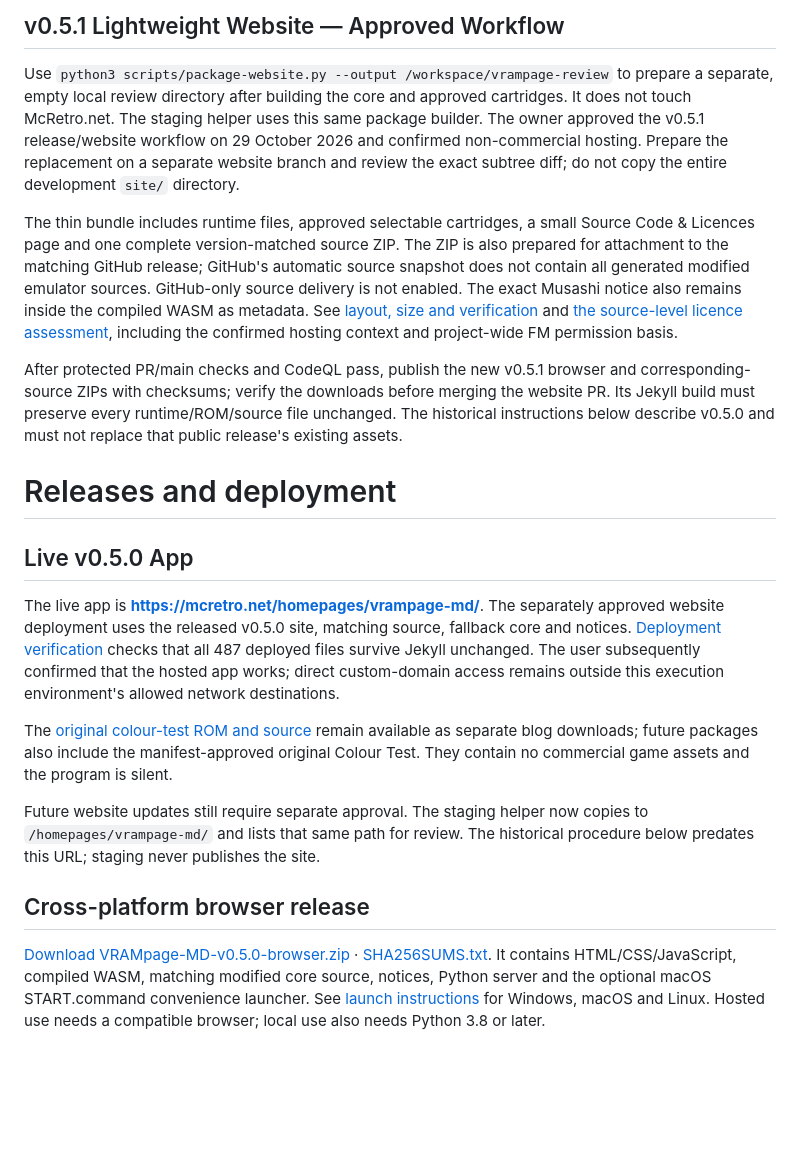
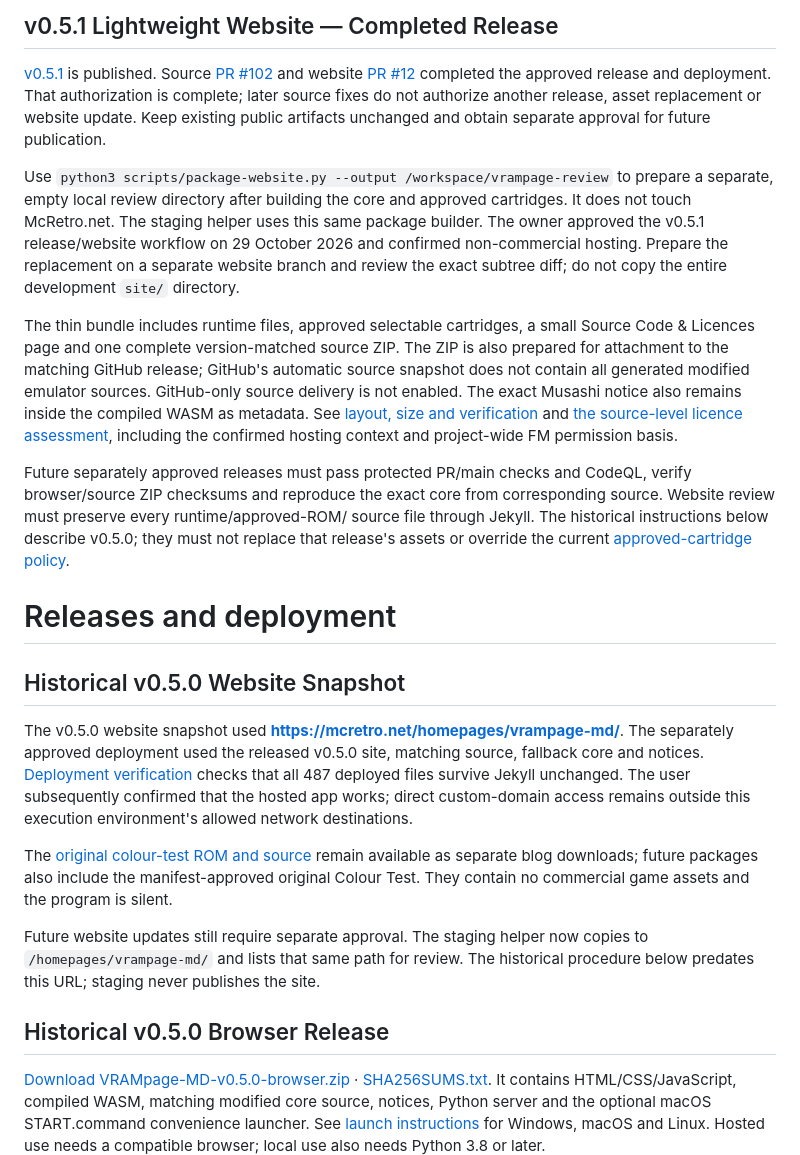
Before and after one commit to NixMcRetro/VRAMpage-MD, a Markdown page: docs/DEPLOYMENT.md, the part around the change. Drawn GitHub-style; blank space fills up the shorter version.

Commit message:
Clarify completed release and future cartridge handoff

```diff
--- a/docs/DEPLOYMENT.md
+++ b/docs/DEPLOYMENT.md
@@ -1,4 +1,11 @@
-## v0.5.1 Lightweight Website — Approved Workflow
+## v0.5.1 Lightweight Website — Completed Release
+
+[v0.5.1](https://github.com/NixMcRetro/VRAMpage-MD/releases/tag/v0.5.1) is published.
+Source [PR #102](https://github.com/NixMcRetro/VRAMpage-MD/pull/102) and website
+[PR #12](https://github.com/NixMcRetro/mcretro.net/pull/12) completed the approved
+release and deployment. That authorization is complete; later source fixes do
+not authorize another release, asset replacement or website update. Keep existing
+public artifacts unchanged and obtain separate approval for future publication.
 
 Use `python3 scripts/package-website.py --output /workspace/vrampage-review` to
 prepare a separate, empty local review directory after building the core and
@@ -18,18 +25,19 @@ verification](LIGHTWEIGHT-DEPLOYMENT-v0.5.1.md) and [the source-level licence
 assessment](LICENCE-AUDIT-v0.5.1.md), including the confirmed hosting context and
 project-wide FM permission basis.
 
-After protected PR/main checks and CodeQL pass, publish the new v0.5.1 browser
-and corresponding-source ZIPs with checksums; verify the downloads before merging
-the website PR. Its Jekyll build must preserve every runtime/ROM/source file
-unchanged. The historical instructions below describe v0.5.0 and must not replace
-that public release's existing assets.
+Future separately approved releases must pass protected PR/main checks and
+CodeQL, verify browser/source ZIP checksums and reproduce the exact core from
+corresponding source. Website review must preserve every runtime/approved-ROM/
+source file through Jekyll. The historical instructions below describe v0.5.0;
+they must not replace that release's assets or override the current
+[approved-cartridge policy](BUILT-IN-CARTRIDGES.md).
 
 # Releases and deployment
 
-## Live v0.5.0 App
+## Historical v0.5.0 Website Snapshot
 
-The live app is **https://mcretro.net/homepages/vrampage-md/**. The separately
-approved website deployment uses the released v0.5.0 site, matching source,
+The v0.5.0 website snapshot used **https://mcretro.net/homepages/vrampage-md/**. The separately
+approved deployment used the released v0.5.0 site, matching source,
 fallback core and notices. [Deployment verification](https://github.com/NixMcRetro/mcretro.net/actions/runs/40320560810)
 checks that all 487 deployed files survive Jekyll unchanged. The user subsequently
 confirmed that the hosted app works; direct custom-domain access remains outside
@@ -44,7 +52,7 @@ Future website updates still require separate approval. The staging helper now
 copies to `/homepages/vrampage-md/` and lists that same path for review. The
 historical procedure below predates this URL; staging never publishes the site.
 
-## Cross-platform browser release
+## Historical v0.5.0 Browser Release
 
 [Download VRAMpage-MD-v0.5.0-browser.zip](https://github.com/NixMcRetro/VRAMpage-MD/releases/download/v0.5.0/VRAMpage-MD-v0.5.0-browser.zip) · [SHA256SUMS.txt](https://github.com/NixMcRetro/VRAMpage-MD/releases/download/v0.5.0/SHA256SUMS.txt).
 It contains HTML/CSS/JavaScript, compiled WASM, matching modified core source,
```
Also changed, not shown: docs/DEVELOPMENT-CANDIDATE.md (+12 -10 lines).
